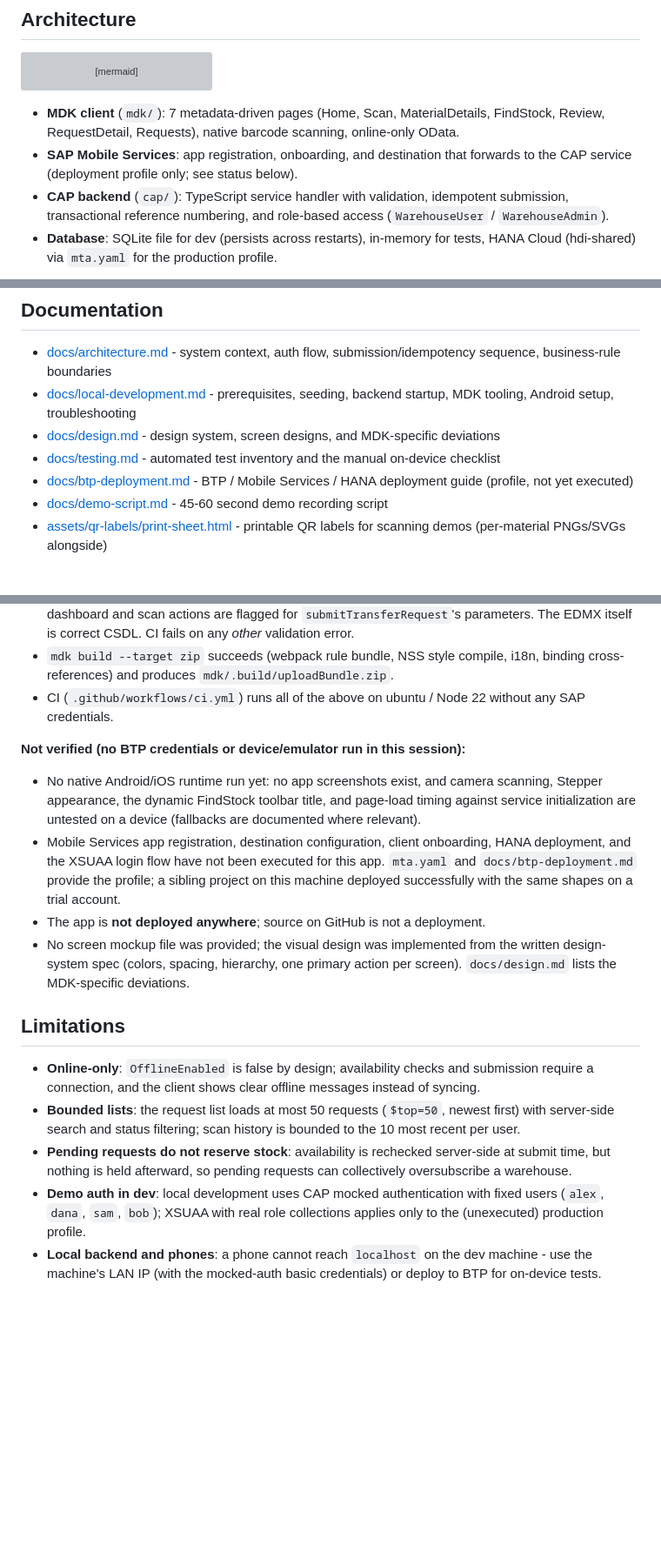
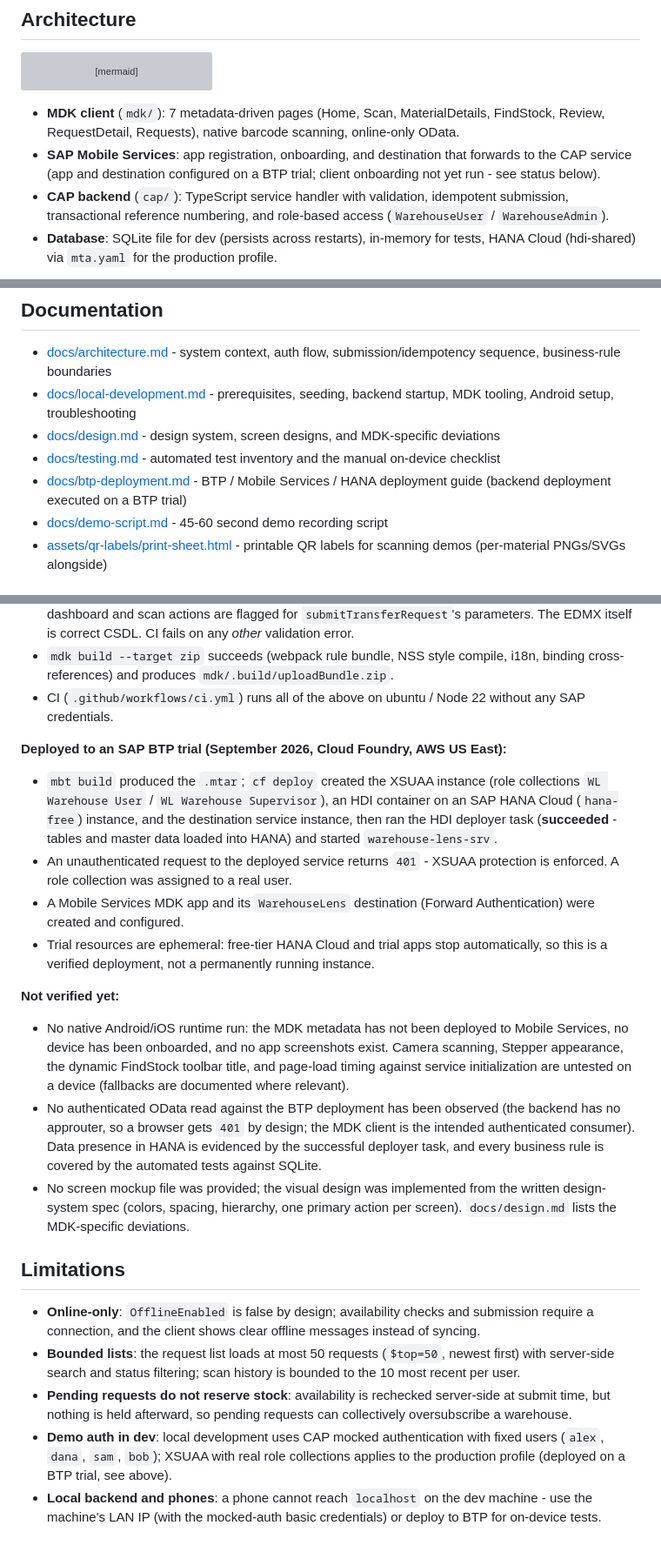
Before and after one commit to MustafaBstawesy/warehouse-lens, a Markdown page: README.md, 3 parts joined by grey strips. Shown at 87% size. Drawn GitHub-style; blank space fills up the shorter version; grey boxes are pictures that could not be loaded.

````diff
--- a/README.md
+++ b/README.md
@@ -36,7 +36,7 @@ flowchart LR
 ```
 
 - **MDK client** (`mdk/`): 7 metadata-driven pages (Home, Scan, MaterialDetails, FindStock, Review, RequestDetail, Requests), native barcode scanning, online-only OData.
-- **SAP Mobile Services**: app registration, onboarding, and destination that forwards to the CAP service (deployment profile only; see status below).
+- **SAP Mobile Services**: app registration, onboarding, and destination that forwards to the CAP service (app and destination configured on a BTP trial; client onboarding not yet run - see status below).
 - **CAP backend** (`cap/`): TypeScript service handler with validation, idempotent submission, transactional reference numbering, and role-based access (`WarehouseUser` / `WarehouseAdmin`).
 - **Database**: SQLite file for dev (persists across restarts), in-memory for tests, HANA Cloud (hdi-shared) via `mta.yaml` for the production profile.
 
@@ -106,7 +106,7 @@ npm run demo:advance TR-001004 -- --reject "reason"
 - [docs/local-development.md](docs/local-development.md) - prerequisites, seeding, backend startup, MDK tooling, Android setup, troubleshooting
 - [docs/design.md](docs/design.md) - design system, screen designs, and MDK-specific deviations
 - [docs/testing.md](docs/testing.md) - automated test inventory and the manual on-device checklist
-- [docs/btp-deployment.md](docs/btp-deployment.md) - BTP / Mobile Services / HANA deployment guide (profile, not yet executed)
+- [docs/btp-deployment.md](docs/btp-deployment.md) - BTP / Mobile Services / HANA deployment guide (backend deployment executed on a BTP trial)
 - [docs/demo-script.md](docs/demo-script.md) - 45-60 second demo recording script
 - [assets/qr-labels/print-sheet.html](assets/qr-labels/print-sheet.html) - printable QR labels for scanning demos (per-material PNGs/SVGs alongside)
 
@@ -123,11 +123,17 @@ Honesty section: this is a portfolio project, and the line between verified and
 - `mdk build --target zip` succeeds (webpack rule bundle, NSS style compile, i18n, binding cross-references) and produces `mdk/.build/uploadBundle.zip`.
 - CI (`.github/workflows/ci.yml`) runs all of the above on ubuntu / Node 22 without any SAP credentials.
 
-**Not verified (no BTP credentials or device/emulator run in this session):**
+**Deployed to an SAP BTP trial (September 2026, Cloud Foundry, AWS US East):**
 
-- No native Android/iOS runtime run yet: no app screenshots exist, and camera scanning, Stepper appearance, the dynamic FindStock toolbar title, and page-load timing against service initialization are untested on a device (fallbacks are documented where relevant).
-- Mobile Services app registration, destination configuration, client onboarding, HANA deployment, and the XSUAA login flow have not been executed for this app. `mta.yaml` and `docs/btp-deployment.md` provide the profile; a sibling project on this machine deployed successfully with the same shapes on a trial account.
-- The app is **not deployed anywhere**; source on GitHub is not a deployment.
+- `mbt build` produced the `.mtar`; `cf deploy` created the XSUAA instance (role collections `WL Warehouse User` / `WL Warehouse Supervisor`), an HDI container on an SAP HANA Cloud (`hana-free`) instance, and the destination service instance, then ran the HDI deployer task (**succeeded** - tables and master data loaded into HANA) and started `warehouse-lens-srv`.
+- An unauthenticated request to the deployed service returns `401` - XSUAA protection is enforced. A role collection was assigned to a real user.
+- A Mobile Services MDK app and its `WarehouseLens` destination (Forward Authentication) were created and configured.
+- Trial resources are ephemeral: free-tier HANA Cloud and trial apps stop automatically, so this is a verified deployment, not a permanently running instance.
+
+**Not verified yet:**
+
+- No native Android/iOS runtime run: the MDK metadata has not been deployed to Mobile Services, no device has been onboarded, and no app screenshots exist. Camera scanning, Stepper appearance, the dynamic FindStock toolbar title, and page-load timing against service initialization are untested on a device (fallbacks are documented where relevant).
+- No authenticated OData read against the BTP deployment has been observed (the backend has no approuter, so a browser gets `401` by design; the MDK client is the intended authenticated consumer). Data presence in HANA is evidenced by the successful deployer task, and every business rule is covered by the automated tests against SQLite.
 - No screen mockup file was provided; the visual design was implemented from the written design-system spec (colors, spacing, hierarchy, one primary action per screen). `docs/design.md` lists the MDK-specific deviations.
 
 ## Limitations
@@ -135,5 +141,5 @@ Honesty section: this is a portfolio project, and the line between verified and
 - **Online-only**: `OfflineEnabled` is false by design; availability checks and submission require a connection, and the client shows clear offline messages instead of syncing.
 - **Bounded lists**: the request list loads at most 50 requests (`$top=50`, newest first) with server-side search and status filtering; scan history is bounded to the 10 most recent per user.
 - **Pending requests do not reserve stock**: availability is rechecked server-side at submit time, but nothing is held afterward, so pending requests can collectively oversubscribe a warehouse.
-- **Demo auth in dev**: local development uses CAP mocked authentication with fixed users (`alex`, `dana`, `sam`, `bob`); XSUAA with real role collections applies only to the (unexecuted) production profile.
+- **Demo auth in dev**: local development uses CAP mocked authentication with fixed users (`alex`, `dana`, `sam`, `bob`); XSUAA with real role collections applies to the production profile (deployed on a BTP trial, see above).
 - **Local backend and phones**: a phone cannot reach `localhost` on the dev machine - use the machine's LAN IP (with the mocked-auth basic credentials) or deploy to BTP for on-device tests.
````
Also changed, not shown: docs/testing.md (+13 -9 lines).
